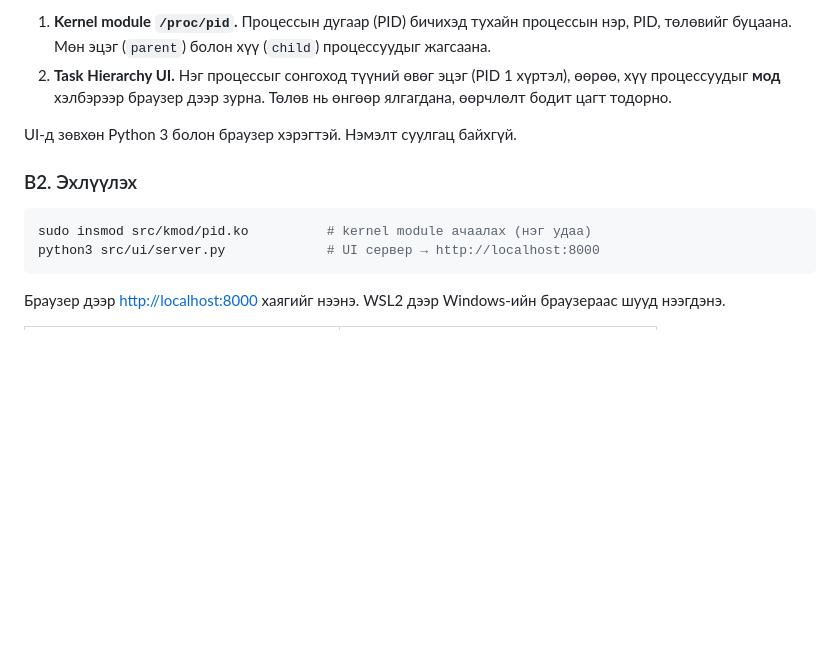
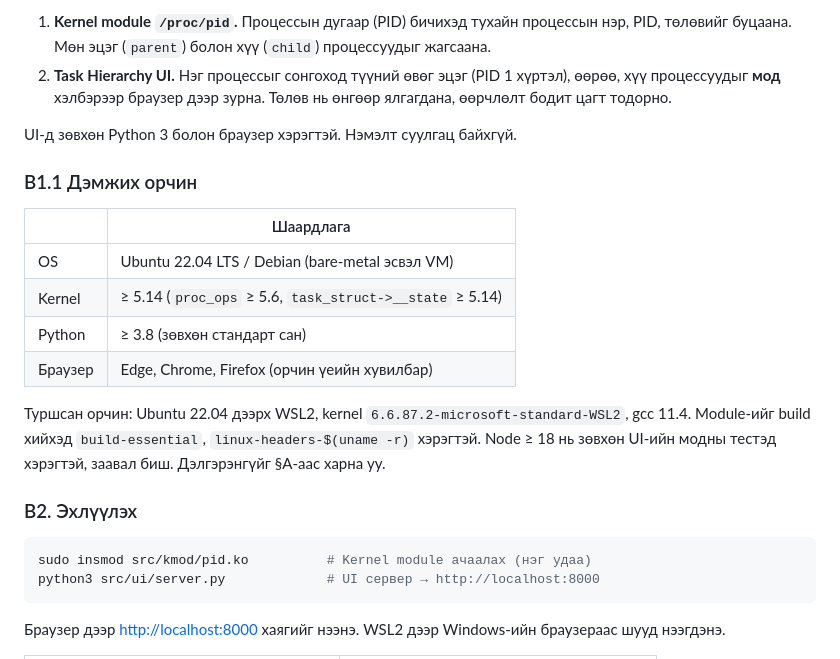
Before and after one commit to Tugu8/os-bd1-IV-2-2-, a Markdown page: docs/Manual.md, the part around one of its changes. GitHub-like rendering; blank space fills up the shorter version.

Commit message:
docs: add supported environment

````diff
--- a/docs/Manual.md
+++ b/docs/Manual.md
@@ -33,10 +33,21 @@ python3 src/ui/server.py            # → http://localhost:8000
 
 UI-д зөвхөн Python 3 болон браузер хэрэгтэй. Нэмэлт суулгац байхгүй.
 
+### B1.1 Дэмжих орчин
+
+| | Шаардлага |
+|---|---|
+| OS | Ubuntu 22.04 LTS / Debian (bare-metal эсвэл VM) |
+| Kernel | ≥ 5.14 (`proc_ops` ≥ 5.6, `task_struct->__state` ≥ 5.14) |
+| Python | ≥ 3.8 (зөвхөн стандарт сан) |
+| Браузер | Edge, Chrome, Firefox (орчин үеийн хувилбар) |
+
+Туршсан орчин: Ubuntu 22.04 дээрх WSL2, kernel `6.6.87.2-microsoft-standard-WSL2`, gcc 11.4. Module-ийг build хийхэд `build-essential`, `linux-headers-$(uname -r)` хэрэгтэй. Node ≥ 18 нь зөвхөн UI-ийн модны тестэд хэрэгтэй, заавал биш. Дэлгэрэнгүйг §A-аас харна уу.
+
 ### B2. Эхлүүлэх
 
 ```bash
-sudo insmod src/kmod/pid.ko          # kernel module ачаалах (нэг удаа)
+sudo insmod src/kmod/pid.ko          # Kernel module ачаалах (нэг удаа)
 python3 src/ui/server.py             # UI сервер → http://localhost:8000
 ```
 
````
Also changed, not shown: other parts of docs/Manual.md (+1 -1 lines).
